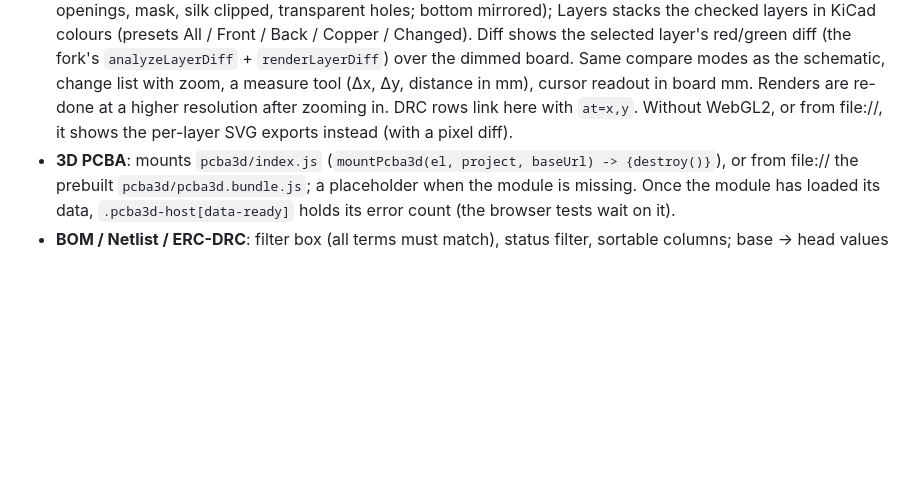
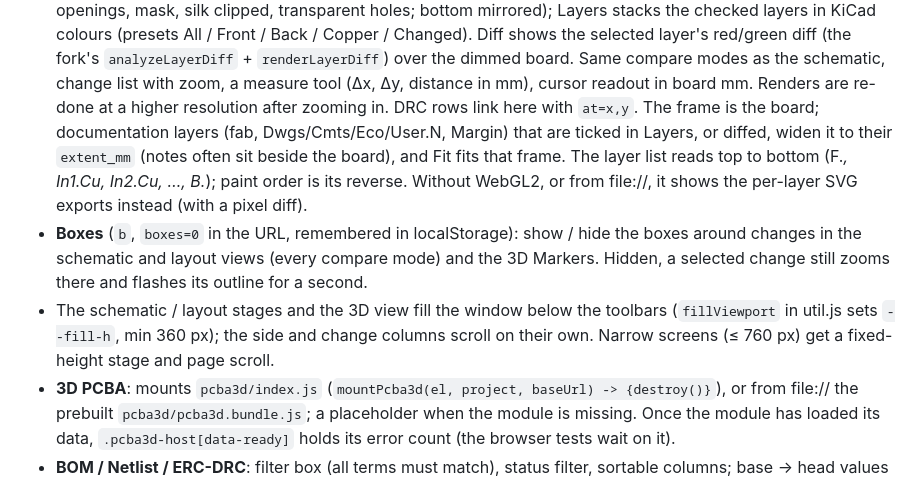
Before and after one commit to CoolNamesAllTaken/kipr, a Markdown page: web/project/README.md, the part around the change. Rendered like a GitHub page; blank space fills up the shorter version.

Commit message:
docs: Boxes toggle, stage height, doc layer frame, extent_mm, layer order

```diff
--- a/web/project/README.md
+++ b/web/project/README.md
@@ -35,7 +35,16 @@ python3 OUT/serve.py                          # 127.0.0.1, random port, opens th
   layer's red/green diff (the fork's `analyzeLayerDiff` + `renderLayerDiff`) over the dimmed board. Same
   compare modes as the schematic, change list with zoom, a measure tool (Δx, Δy, distance in mm), cursor
   readout in board mm. Renders are re-done at a higher resolution after zooming in. DRC rows link here with
-  `at=x,y`. Without WebGL2, or from file://, it shows the per-layer SVG exports instead (with a pixel diff).
+  `at=x,y`. The frame is the board; documentation layers (fab, Dwgs/Cmts/Eco/User.N, Margin) that are
+  ticked in Layers, or diffed, widen it to their `extent_mm` (notes often sit beside the board), and
+  Fit fits that frame. The layer list reads top to bottom (F.*, In1.Cu, In2.Cu, …, B.*); paint order is
+  its reverse. Without WebGL2, or from file://, it shows the per-layer SVG exports instead (with a pixel diff).
+- **Boxes** (`b`, `boxes=0` in the URL, remembered in localStorage): show / hide the boxes around
+  changes in the schematic and layout views (every compare mode) and the 3D Markers. Hidden, a selected
+  change still zooms there and flashes its outline for a second.
+- The schematic / layout stages and the 3D view fill the window below the toolbars (`fillViewport` in
+  util.js sets `--fill-h`, min 360 px); the side and change columns scroll on their own. Narrow screens
+  (≤ 760 px) get a fixed-height stage and page scroll.
 - **3D PCBA**: mounts `pcba3d/index.js` (`mountPcba3d(el, project, baseUrl) -> {destroy()}`), or from
   file:// the prebuilt `pcba3d/pcba3d.bundle.js`; a placeholder when the module is missing. Once the
   module has loaded its data, `.pcba3d-host[data-ready]` holds its error count (the browser tests wait on it).
```
Also changed, not shown: docs/CONTRACT-project.md (+5 -3 lines).
